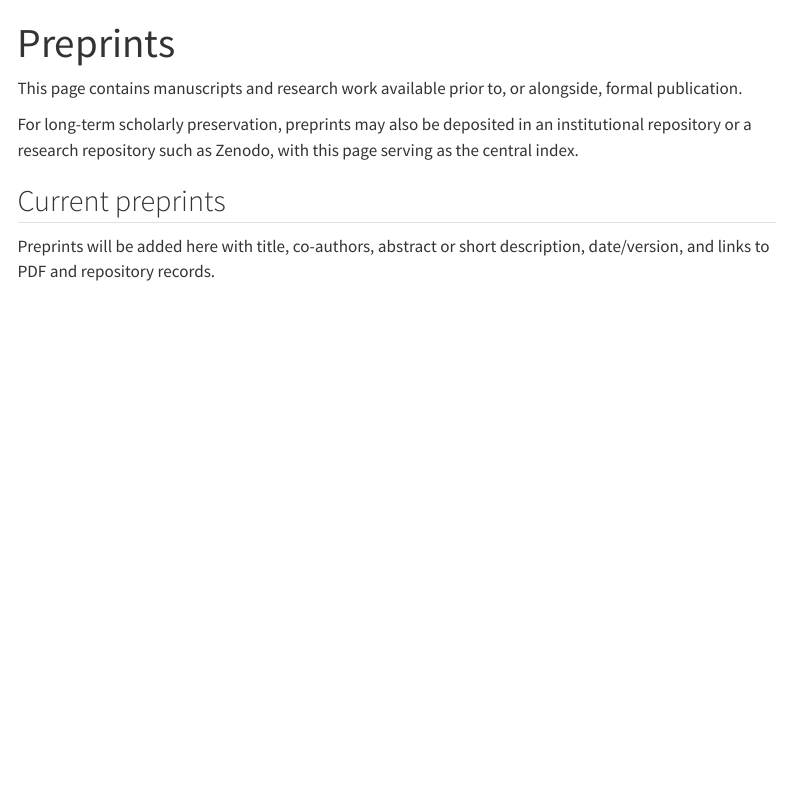
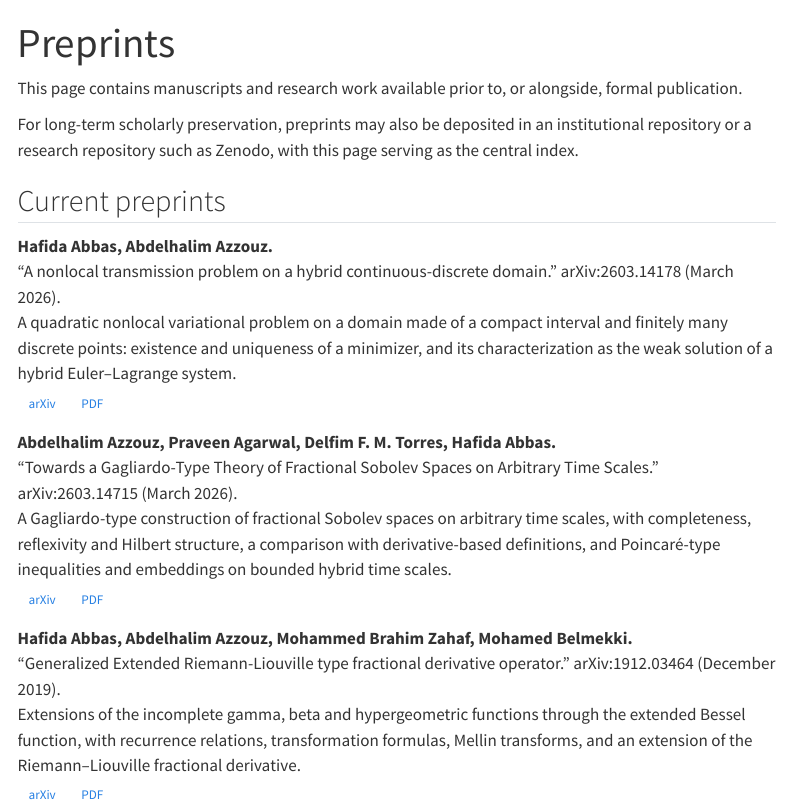
Before and after one commit to Azzouz1972/Azzouz1972.github.io, a Quarto document (preprints.qmd): the page in a window 1100 px wide, from its top. Rendered offline with R 4.5, knitr and Pandoc in place of Quarto, with nearby package versions; menus at the side of the page are left out.

Commit message:
List three arXiv preprints on the Preprints page
Co-Authored-By: Claude Sonnet 5.5 <noreply@anthropic.com>
Claude-Session: https://claude.ai/code/session_01KdpZ3k8NfysFEJNp5qLvmr

```diff
--- a/preprints.qmd
+++ b/preprints.qmd
@@ -8,4 +8,17 @@
 
 ## Current preprints
 
-Preprints will be added here with title, co-authors, abstract or short description, date/version, and links to PDF and repository records.
+**Hafida Abbas, Abdelhalim Azzouz.**
+“A nonlocal transmission problem on a hybrid continuous-discrete domain.” arXiv:2603.14178 (March 2026).
+A quadratic nonlocal variational problem on a domain made of a compact interval and finitely many discrete points: existence and uniqueness of a minimizer, and its characterization as the weak solution of a hybrid Euler–Lagrange system.
+[arXiv](https://arxiv.org/abs/2603.14178){.btn .btn-outline-primary .btn-sm} [PDF](https://arxiv.org/pdf/2603.14178){.btn .btn-outline-secondary .btn-sm}
+
+**Abdelhalim Azzouz, Praveen Agarwal, Delfim F. M. Torres, Hafida Abbas.**
+“Towards a Gagliardo-Type Theory of Fractional Sobolev Spaces on Arbitrary Time Scales.” arXiv:2603.14715 (March 2026).
+A Gagliardo-type construction of fractional Sobolev spaces on arbitrary time scales, with completeness, reflexivity and Hilbert structure, a comparison with derivative-based definitions, and Poincaré-type inequalities and embeddings on bounded hybrid time scales.
+[arXiv](https://arxiv.org/abs/2603.14715){.btn .btn-outline-primary .btn-sm} [PDF](https://arxiv.org/pdf/2603.14715){.btn .btn-outline-secondary .btn-sm}
+
+**Hafida Abbas, Abdelhalim Azzouz, Mohammed Brahim Zahaf, Mohamed Belmekki.**
+“Generalized Extended Riemann-Liouville type fractional derivative operator.” arXiv:1912.03464 (December 2019).
+Extensions of the incomplete gamma, beta and hypergeometric functions through the extended Bessel function, with recurrence relations, transformation formulas, Mellin transforms, and an extension of the Riemann–Liouville fractional derivative.
+[arXiv](https://arxiv.org/abs/1912.03464){.btn .btn-outline-primary .btn-sm} [PDF](https://arxiv.org/pdf/1912.03464){.btn .btn-outline-secondary .btn-sm}
```
